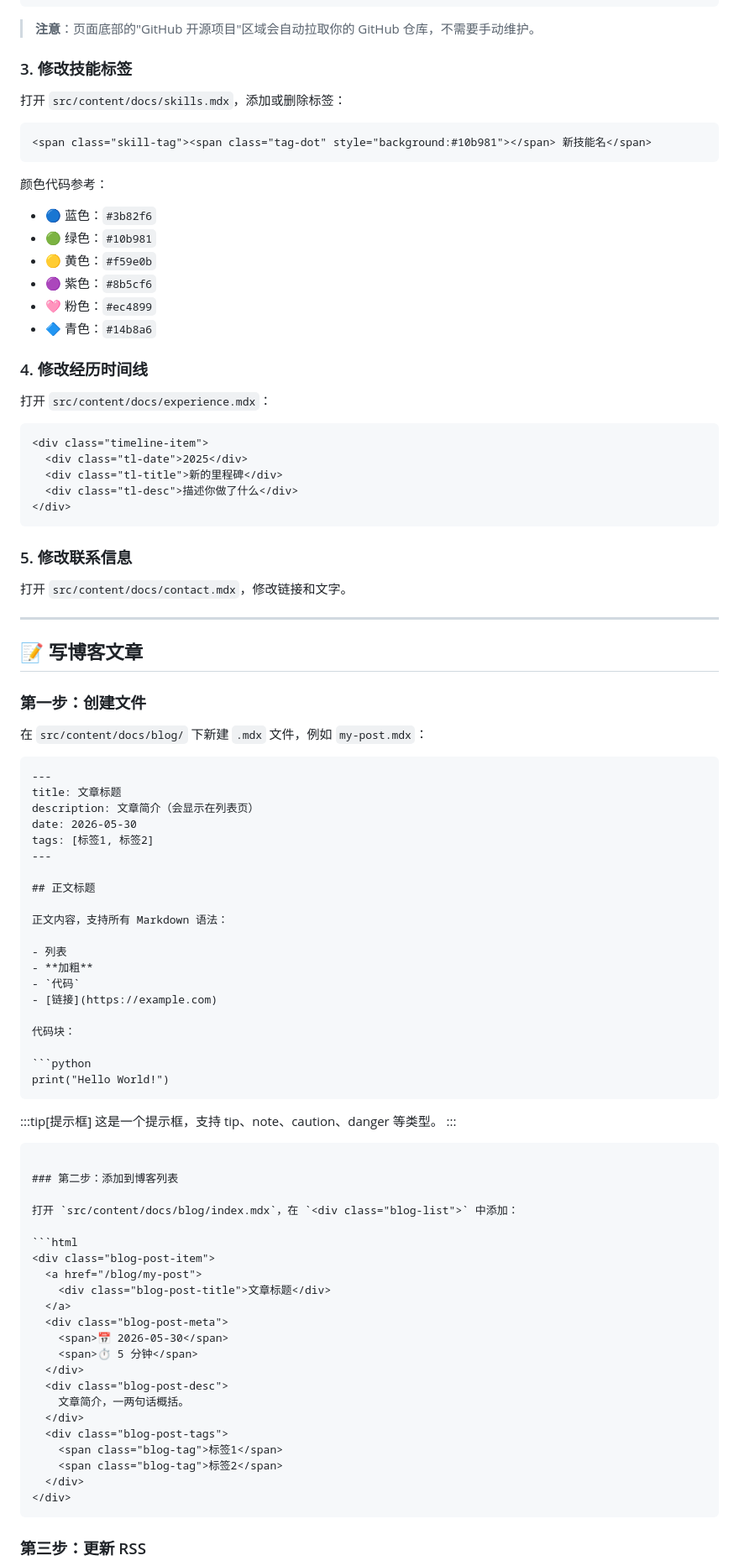
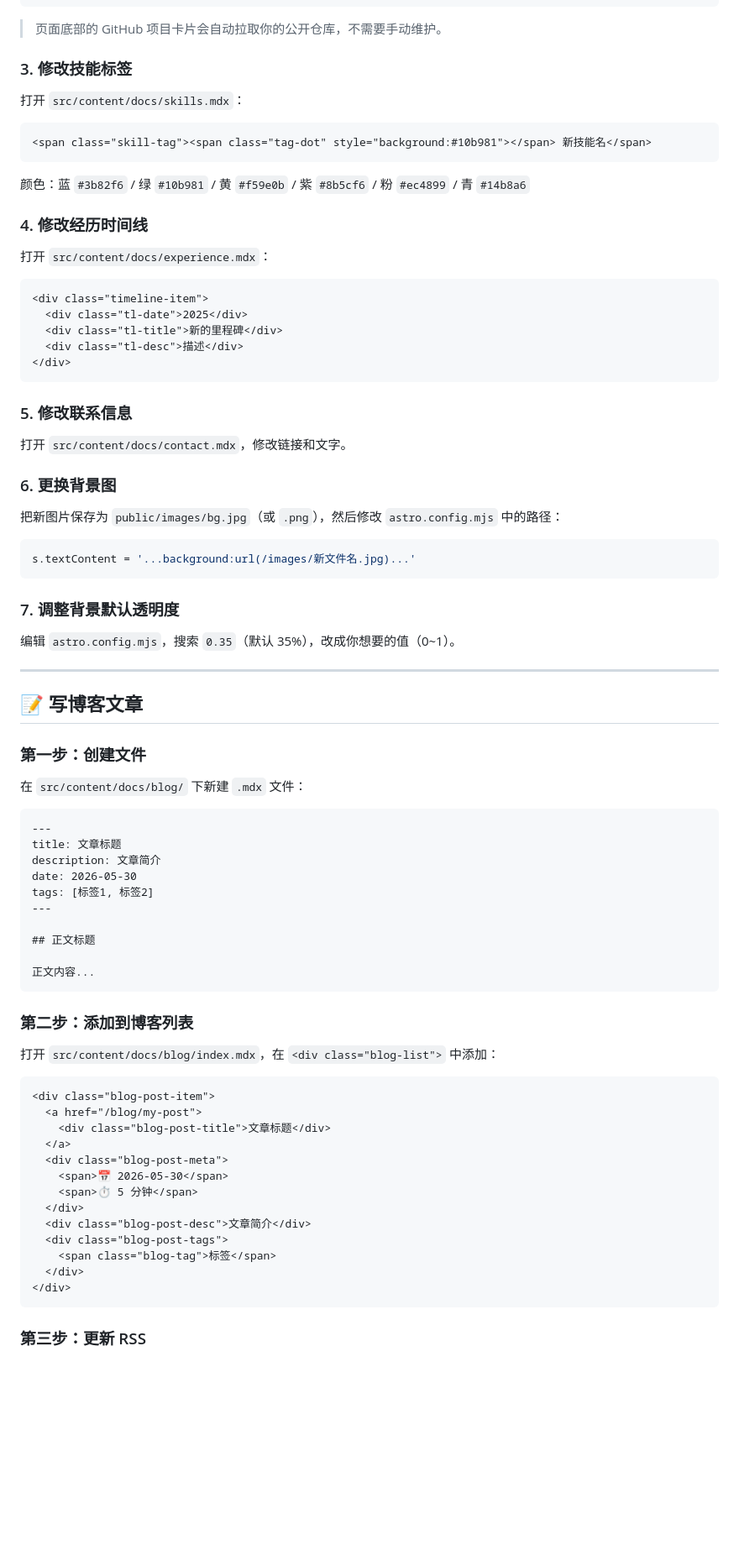
Before and after one commit to yunLin0/yunLin0.github.io, a Markdown page: README.md, the part around one of its changes. Shown at 84% size. Drawn GitHub-style; blank space fills up the shorter version.

````diff
--- a/README.md
+++ b/README.md
@@ -95,33 +86,27 @@ yunLin0.github.io/
 </div>
 ```
 
-> **注意**：页面底部的"GitHub 开源项目"区域会自动拉取你的 GitHub 仓库，不需要手动维护。
+> 页面底部的 GitHub 项目卡片会自动拉取你的公开仓库，不需要手动维护。
 
 ### 3. 修改技能标签
 
-打开 `src/content/docs/skills.mdx`，添加或删除标签：
+打开 `src/content/docs/skills.mdx`：
 
-```markdown
+```html
 <span class="skill-tag"><span class="tag-dot" style="background:#10b981"></span> 新技能名</span>
 ```
 
-颜色代码参考：
-- 🔵 蓝色：`#3b82f6`
-- 🟢 绿色：`#10b981`
-- 🟡 黄色：`#f59e0b`
-- 🟣 紫色：`#8b5cf6`
-- 🩷 粉色：`#ec4899`
-- 🔷 青色：`#14b8a6`
+颜色：蓝 `#3b82f6` / 绿 `#10b981` / 黄 `#f59e0b` / 紫 `#8b5cf6` / 粉 `#ec4899` / 青 `#14b8a6`
 
 ### 4. 修改经历时间线
 
 打开 `src/content/docs/experience.mdx`：
 
-```markdown
+```html
 <div class="timeline-item">
   <div class="tl-date">2025</div>
   <div class="tl-title">新的里程碑</div>
-  <div class="tl-desc">描述你做了什么</div>
+  <div class="tl-desc">描述</div>
 </div>
 ```
 
@@ -129,40 +114,37 @@ yunLin0.github.io/
 
 打开 `src/content/docs/contact.mdx`，修改链接和文字。
 
+### 6. 更换背景图
+
+把新图片保存为 `public/images/bg.jpg`（或 `.png`），然后修改 `astro.config.mjs` 中的路径：
+
+```javascript
+s.textContent = '...background:url(/images/新文件名.jpg)...'
+```
+
+### 7. 调整背景默认透明度
+
+编辑 `astro.config.mjs`，搜索 `0.35`（默认 35%），改成你想要的值（0~1）。
+
 ---
 
 ## 📝 写博客文章
 
 ### 第一步：创建文件
 
-在 `src/content/docs/blog/` 下新建 `.mdx` 文件，例如 `my-post.mdx`：
+在 `src/content/docs/blog/` 下新建 `.mdx` 文件：
 
 ```markdown
 ---
 title: 文章标题
-description: 文章简介（会显示在列表页）
+description: 文章简介
 date: 2026-05-30
 tags: [标签1, 标签2]
 ---
 
 ## 正文标题
 
-正文内容，支持所有 Markdown 语法：
-
-- 列表
-- **加粗**
-- `代码`
-- [链接](https://example.com)
-
-代码块：
-
-```python
-print("Hello World!")
-```
-
-:::tip[提示框]
-这是一个提示框，支持 tip、note、caution、danger 等类型。
-:::
+正文内容...
 ```
 
 ### 第二步：添加到博客列表
@@ -178,12 +160,9 @@ print("Hello World!")
     <span>📅 2026-05-30</span>
     <span>⏱️ 5 分钟</span>
   </div>
-  <div class="blog-post-desc">
-    文章简介，一两句话概括。
-  </div>
+  <div class="blog-post-desc">文章简介</div>
   <div class="blog-post-tags">
-    <span class="blog-tag">标签1</span>
-    <span class="blog-tag">标签2</span>
+    <span class="blog-tag">标签</span>
   </div>
 </div>
 ```
````
Also changed, not shown: other parts of README.md (+88 -189 lines).
